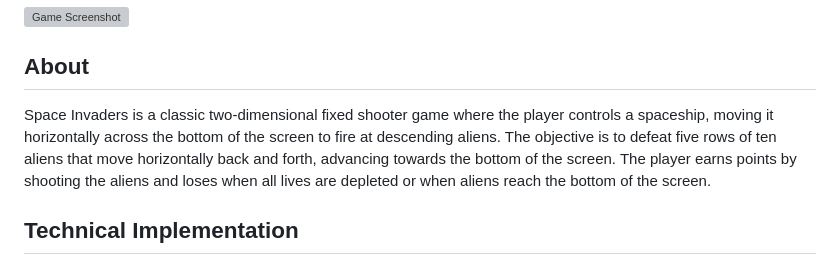
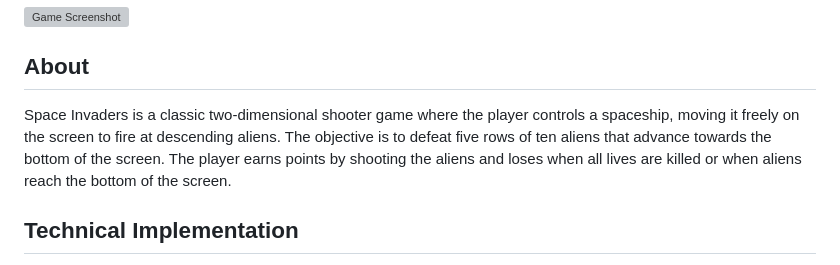
Before and after one commit to HiT-T/Space-Invaders, a Markdown page: README.md, the part around the change. Rendered like a GitHub page; grey boxes are pictures that could not be loaded.

```diff
--- a/README.md
+++ b/README.md
@@ -4,7 +4,7 @@
 
 ## About
 
-Space Invaders is a classic two-dimensional fixed shooter game where the player controls a spaceship, moving it horizontally across the bottom of the screen to fire at descending aliens. The objective is to defeat five rows of ten aliens that move horizontally back and forth, advancing towards the bottom of the screen. The player earns points by shooting the aliens and loses when all lives are depleted or when aliens reach the bottom of the screen.
+Space Invaders is a classic two-dimensional shooter game where the player controls a spaceship, moving it freely on the screen to fire at descending aliens. The objective is to defeat five rows of ten aliens that advance towards the bottom of the screen. The player earns points by shooting the aliens and loses when all lives are killed or when aliens reach the bottom of the screen.
 
 ## Technical Implementation
 
```
